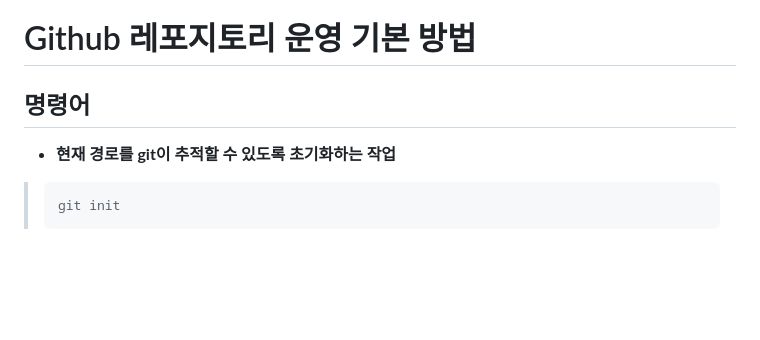
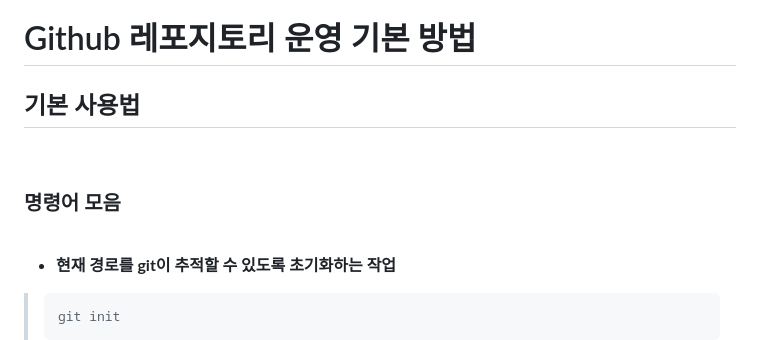
Before and after one commit to ybon1107/Spring, a Markdown page: README.md, the part around one of its changes. GitHub-like rendering; blank space fills up the shorter version.

```diff
--- a/README.md
+++ b/README.md
@@ -1,7 +1,12 @@
 # Github 레포지토리 운영 기본 방법
 
-명령어
+기본 사용법
 -------------
+<br>
+
+### 명령어 모음
+
+<br>
 
 * **현재 경로를 git이 추적할 수 있도록 초기화하는 작업**
 >
```
Also changed, not shown: other parts of README.md (+46 -0 lines).
